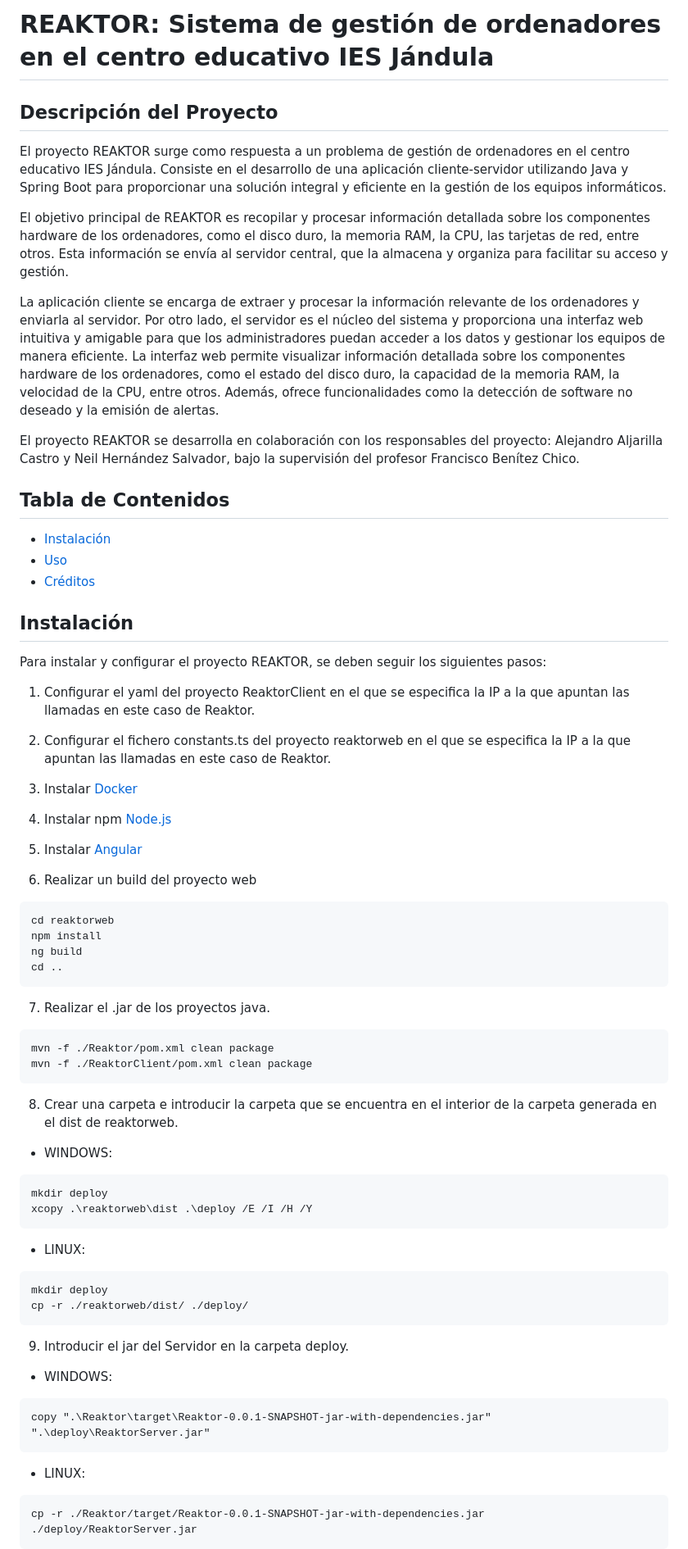
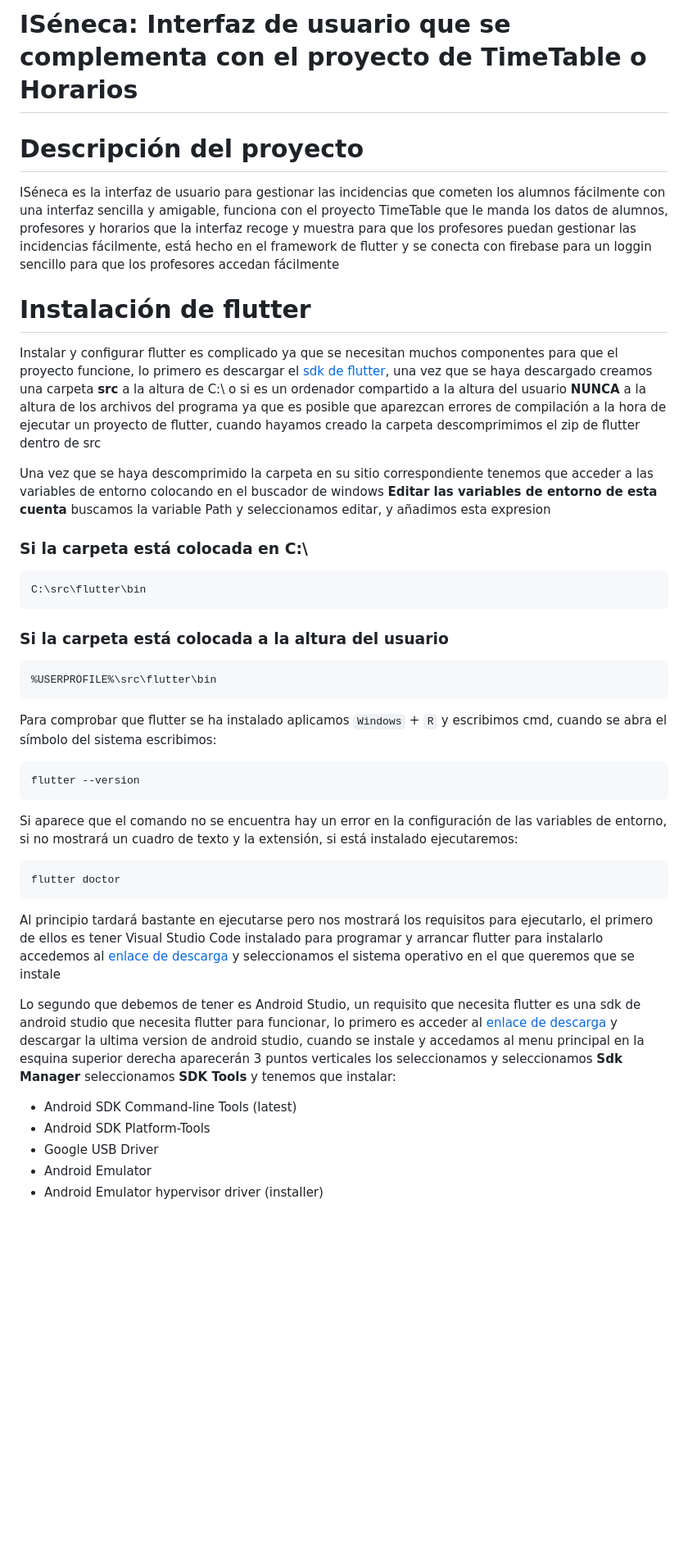
Before and after one commit to alvaroo611/SenecaJandula, a Markdown page: README.md, the part around one of its changes. Shown at 82% size. GitHub-like rendering; blank space fills up the shorter version.

````diff
--- a/README.md
+++ b/README.md
@@ -1,70 +1,48 @@
-# REAKTOR: Sistema de gestión de ordenadores en el centro educativo IES Jándula
+# ISéneca: Interfaz de usuario que se complementa con el proyecto de TimeTable o Horarios
 
-## Descripción del Proyecto
-El proyecto REAKTOR surge como respuesta a un problema de gestión de ordenadores en el centro educativo IES Jándula. Consiste en el desarrollo de una aplicación cliente-servidor utilizando Java y Spring Boot para proporcionar una solución integral y eficiente en la gestión de los equipos informáticos.
+# Descripción del proyecto
 
-El objetivo principal de REAKTOR es recopilar y procesar información detallada sobre los componentes hardware de los ordenadores, como el disco duro, la memoria RAM, la CPU, las tarjetas de red, entre otros. Esta información se envía al servidor central, que la almacena y organiza para facilitar su acceso y gestión.
+ISéneca es la interfaz de usuario para gestionar las incidencias que cometen los alumnos fácilmente con una interfaz sencilla y amigable, funciona con el proyecto TimeTable que le manda los datos de alumnos, profesores y horarios que la interfaz recoge y muestra para que los profesores puedan gestionar las incidencias fácilmente, está hecho en el framework de flutter y se conecta con firebase para un loggin sencillo para que los profesores accedan fácilmente
 
-La aplicación cliente se encarga de extraer y procesar la información relevante de los ordenadores y enviarla al servidor. Por otro lado, el servidor es el núcleo del sistema y proporciona una interfaz web intuitiva y amigable para que los administradores puedan acceder a los datos y gestionar los equipos de manera eficiente. La interfaz web permite visualizar información detallada sobre los componentes hardware de los ordenadores, como el estado del disco duro, la capacidad de la memoria RAM, la velocidad de la CPU, entre otros. Además, ofrece funcionalidades como la detección de software no deseado y la emisión de alertas.
+# Instalación de flutter
 
-El proyecto REAKTOR se desarrolla en colaboración con los responsables del proyecto: Alejandro Aljarilla Castro y Neil Hernández Salvador, bajo la supervisión del profesor Francisco Benítez Chico.
+Instalar y configurar flutter es complicado ya que se necesitan muchos componentes para que el proyecto funcione, lo primero es descargar el [sdk de flutter](https://storage.googleapis.com/flutter_infra_release/releases/stable/windows/flutter_windows_3.19.0-stable.zip), una vez que se haya descargado creamos una carpeta <b>src</b> a la altura de C:\ o si es un ordenador compartido a la altura del usuario <b>NUNCA</b> a la altura de los archivos del programa ya que es posible que aparezcan errores de compilación a la hora de ejecutar un proyecto de flutter, cuando hayamos creado la carpeta descomprimimos el zip de flutter dentro de src
 
-## Tabla de Contenidos
+Una vez que se haya descomprimido la carpeta en su sitio correspondiente tenemos que acceder a las variables de entorno colocando en el buscador de windows <b>Editar las variables de entorno de esta cuenta</b> buscamos la variable Path y seleccionamos editar, y añadimos esta expresion
 
-- [Instalación](#instalación)
-- [Uso](#uso)
-- [Créditos](#créditos)
+<h3>Si la carpeta está colocada en C:\</h3>
 
-
-## Instalación
-Para instalar y configurar el proyecto REAKTOR, se deben seguir los siguientes pasos:
-1. Configurar el yaml del proyecto ReaktorClient en el que se especifica la IP a la que apuntan las llamadas en este caso de Reaktor. <br>
-
-2. Configurar el fichero constants.ts del proyecto reaktorweb en el que se especifica la IP a la que apuntan las llamadas en este caso de Reaktor. <br>
-
-3. Instalar [Docker](https://www.docker.com/)
-
-4. Instalar npm [Node.js](https://nodejs.org/es/)
-
-5. Instalar [Angular](https://angular.io/)
-
-6. Realizar un build del proyecto web
 ```
-cd reaktorweb
-npm install
-ng build
-cd ..
+C:\src\flutter\bin
 ```
 
-7. Realizar el .jar de los proyectos java. <br>
+<h3>Si la carpeta está colocada a la altura del usuario</h3>
+
 ```
-mvn -f ./Reaktor/pom.xml clean package
-mvn -f ./ReaktorClient/pom.xml clean package
+%USERPROFILE%\src\flutter\bin
 ```
 
-8. Crear una carpeta e introducir la carpeta que se encuentra en el interior de la carpeta generada en el dist de reaktorweb.
+Para comprobar que flutter se ha instalado aplicamos ```Windows``` + ```R``` y escribimos cmd, cuando se abra el símbolo del sistema escribimos:
 
-- WINDOWS:
 ```
-mkdir deploy
-xcopy .\reaktorweb\dist .\deploy /E /I /H /Y
+flutter --version
 ```
 
-- LINUX:
+Si aparece que el comando no se encuentra hay un error en la configuración de las variables de entorno, si no mostrará un cuadro de texto y la extensión, si está instalado ejecutaremos:
+
 ```
-mkdir deploy
-cp -r ./reaktorweb/dist/ ./deploy/
+flutter doctor
 ```
 
-9. Introducir el jar del Servidor en la carpeta deploy. <br>
+Al principio tardará bastante en ejecutarse pero nos mostrará los requisitos para ejecutarlo, el primero de ellos es tener Visual Studio Code instalado para programar y arrancar flutter para instalarlo accedemos al [enlace de descarga](https://code.visualstudio.com/download) y seleccionamos el sistema operativo en el que queremos que se instale
 
-- WINDOWS:
-```
-copy ".\Reaktor\target\Reaktor-0.0.1-SNAPSHOT-jar-with-dependencies.jar" ".\deploy\ReaktorServer.jar"
-```
+Lo segundo que debemos de tener es Android Studio, un requisito que necesita flutter es una sdk de android studio que necesita flutter para funcionar, lo primero es acceder al [enlace de descarga](https://developer.android.com/studio?hl=es-419) y descargar la ultima version de android studio, cuando se instale y accedamos al menu principal en la esquina superior derecha aparecerán 3 puntos verticales los seleccionamos y seleccionamos <b>Sdk Manager</b> seleccionamos <b>SDK Tools</b> y tenemos que instalar:
 
-- LINUX:
-```
-cp -r ./Reaktor/target/Reaktor-0.0.1-SNAPSHOT-jar-with-dependencies.jar ./deploy/ReaktorServer.jar
-```
+<ul>
+    <li>Android SDK Command-line Tools (latest)</li>
+    <li>Android SDK Platform-Tools</li>
+    <li>Google USB Driver</li>
+    <li>Android Emulator</li>
+    <li>Android Emulator hypervisor driver (installer)</li>
+</ul>
 
````
Also changed, not shown: other parts of README.md (+13 -72 lines).
